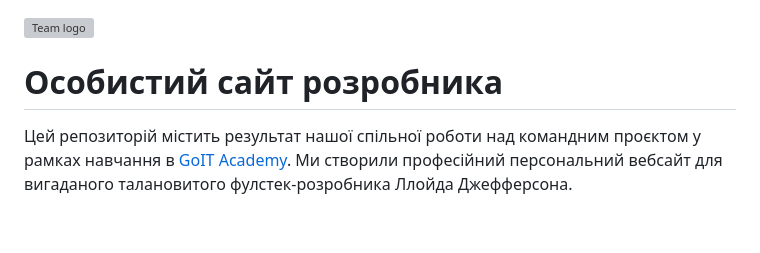
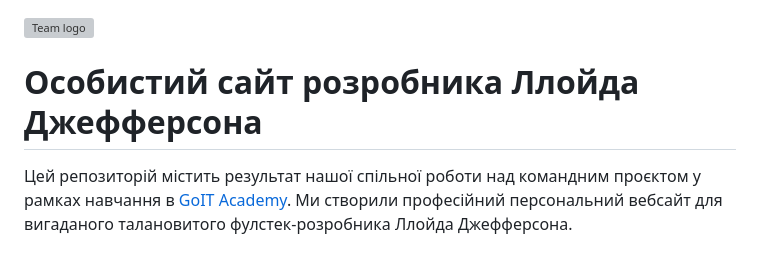
Before and after one commit to daniilbelik94/team-project-blendet_09, a Markdown page: README.md, the part around the change. Rendered like a GitHub page; blank space fills up the shorter version; grey boxes are pictures that could not be loaded.

```diff
--- a/README.md
+++ b/README.md
@@ -1,6 +1,6 @@
 ![Team logo](./src/img/team-logo.jpg)
 
-# Особистий сайт розробника
+# Особистий сайт розробника Ллойда Джефферсона
 
 Цей репозиторій містить результат нашої спільної роботи над командним проєктом у рамках навчання в [GoIT Academy](https://goit.global/ua/). Ми створили професійний персональний вебсайт для вигаданого талановитого фулстек-розробника Ллойда Джефферсона.
 
```
